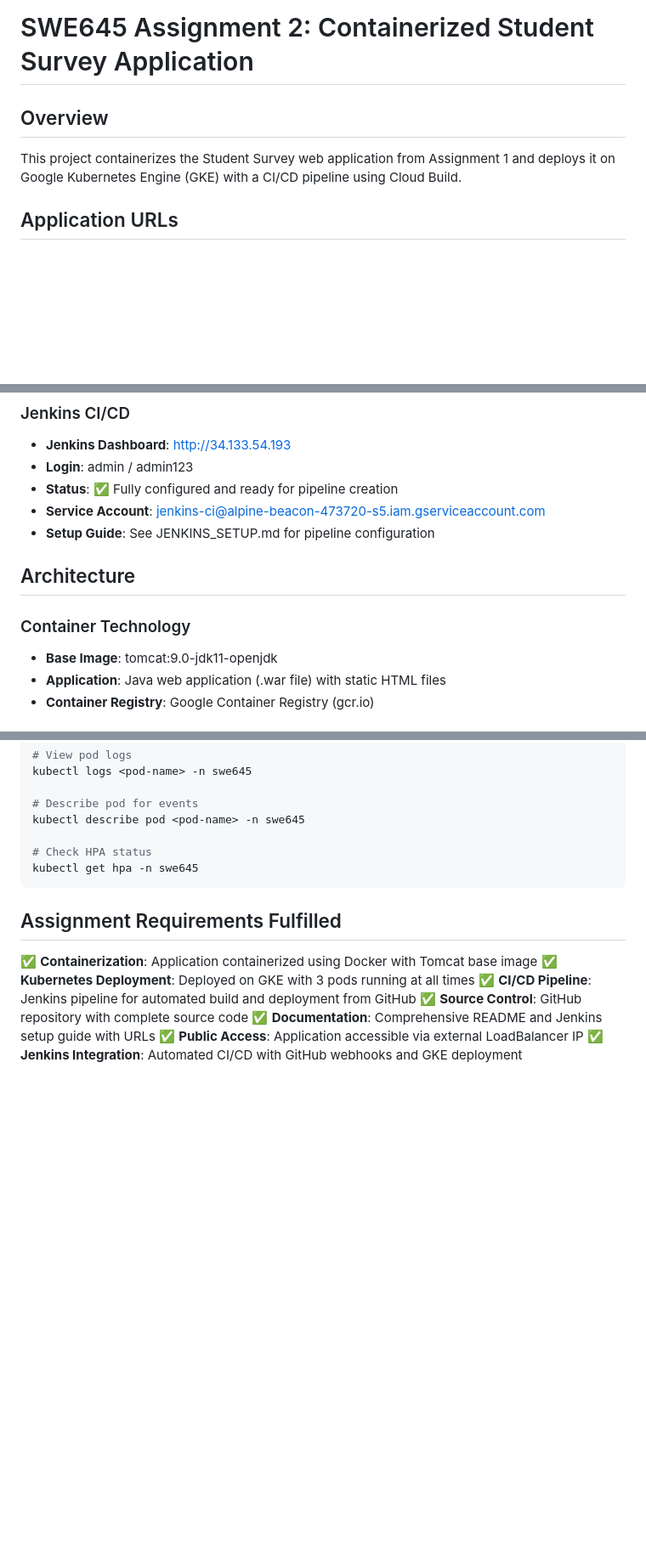
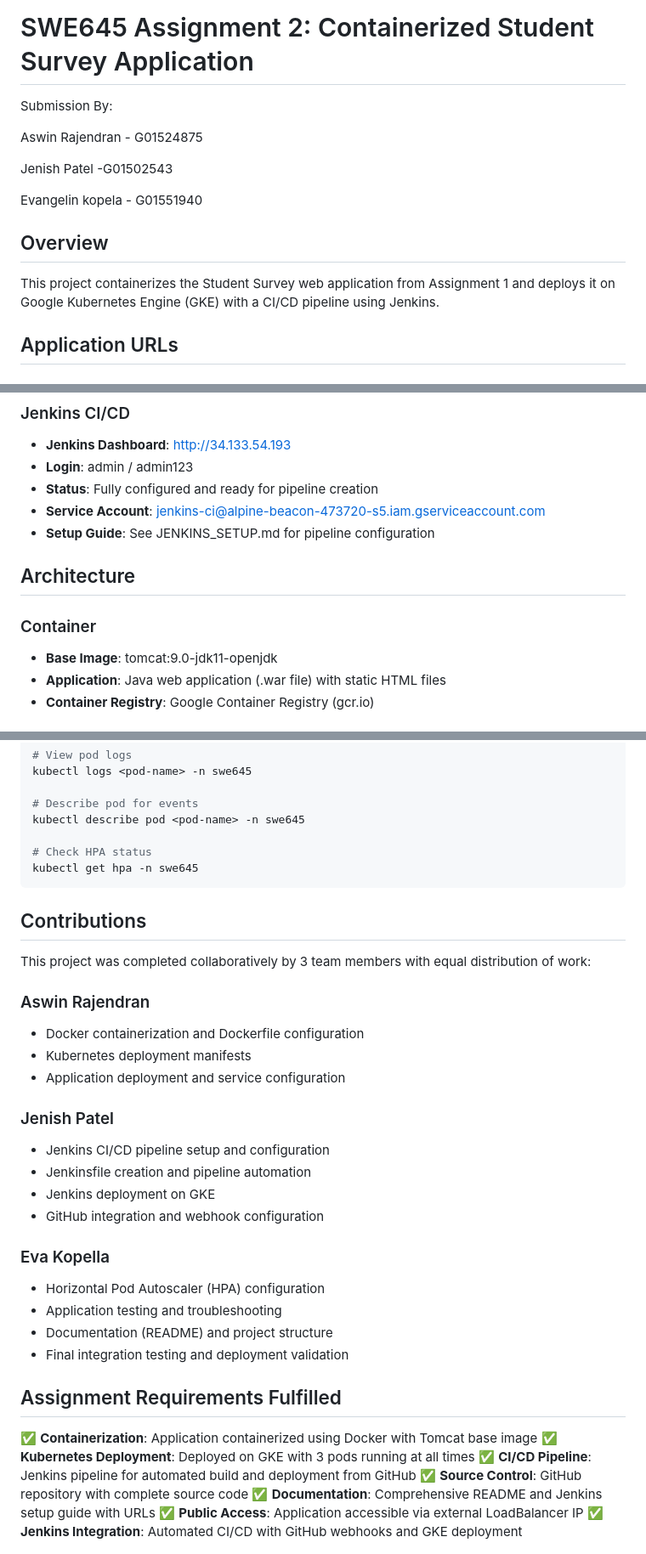
Before and after one commit to apollofps/cs645-assignment-2, a Markdown page: README.md, 3 parts joined by grey strips. Shown: that part at 85% size. GitHub-like rendering; blank space fills up the shorter version.

````diff
--- a/README.md
+++ b/README.md
@@ -1,8 +1,16 @@
 # SWE645 Assignment 2: Containerized Student Survey Application
+
+Submission By:
+
+Aswin Rajendran - G01524875
+
+Jenish Patel -G01502543
+
+Evangelin kopela - G01551940
 
 ## Overview
 
-This project containerizes the Student Survey web application from Assignment 1 and deploys it on Google Kubernetes Engine (GKE) with a CI/CD pipeline using Cloud Build.
+This project containerizes the Student Survey web application from Assignment 1 and deploys it on Google Kubernetes Engine (GKE) with a CI/CD pipeline using Jenkins.
 
 ## Application URLs
 
@@ -20,13 +28,13 @@ This project containerizes the Student Survey web application from Assignment 1
 
 - **Jenkins Dashboard**: http://34.133.54.193
 - **Login**: admin / admin123
-- **Status**: ✅ Fully configured and ready for pipeline creation
+- **Status**: Fully configured and ready for pipeline creation
 - **Service Account**: jenkins-ci@alpine-beacon-473720-s5.iam.gserviceaccount.com
 - **Setup Guide**: See JENKINS_SETUP.md for pipeline configuration
 
 ## Architecture
 
-### Container Technology
+### Container
 
 - **Base Image**: tomcat:9.0-jdk11-openjdk
 - **Application**: Java web application (.war file) with static HTML files
@@ -198,6 +206,30 @@ kubectl describe pod <pod-name> -n swe645
 kubectl get hpa -n swe645
 ```
 
+## Contributions
+
+This project was completed collaboratively by 3 team members with equal distribution of work:
+
+### Aswin Rajendran
+
+- Docker containerization and Dockerfile configuration
+- Kubernetes deployment manifests
+- Application deployment and service configuration
+
+### Jenish Patel
+
+- Jenkins CI/CD pipeline setup and configuration
+- Jenkinsfile creation and pipeline automation
+- Jenkins deployment on GKE
+- GitHub integration and webhook configuration
+
+### Eva Kopella
+
+- Horizontal Pod Autoscaler (HPA) configuration
+- Application testing and troubleshooting
+- Documentation (README) and project structure
+- Final integration testing and deployment validation
+
 ## Assignment Requirements Fulfilled
 
 ✅ **Containerization**: Application containerized using Docker with Tomcat base image
````
